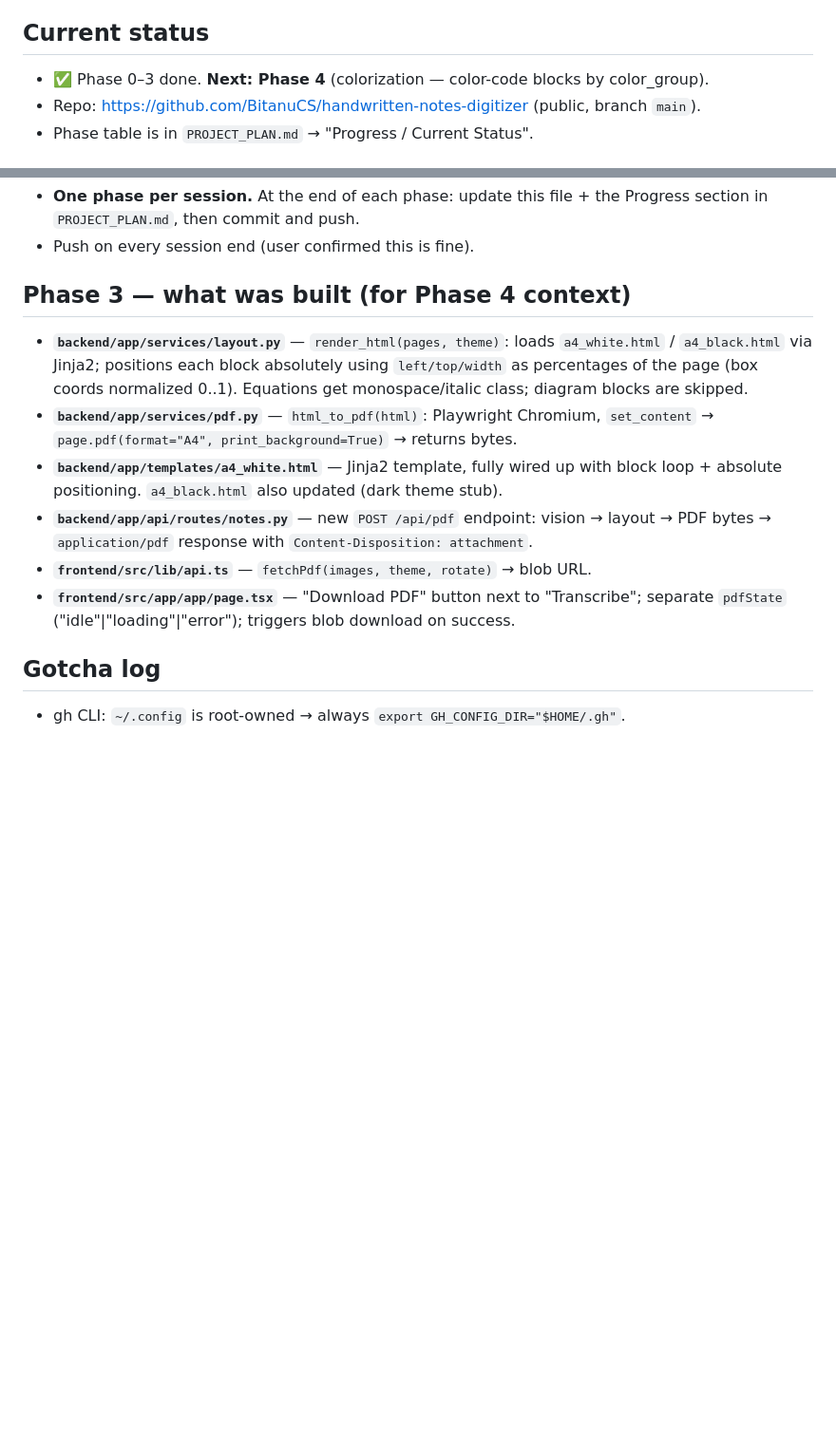
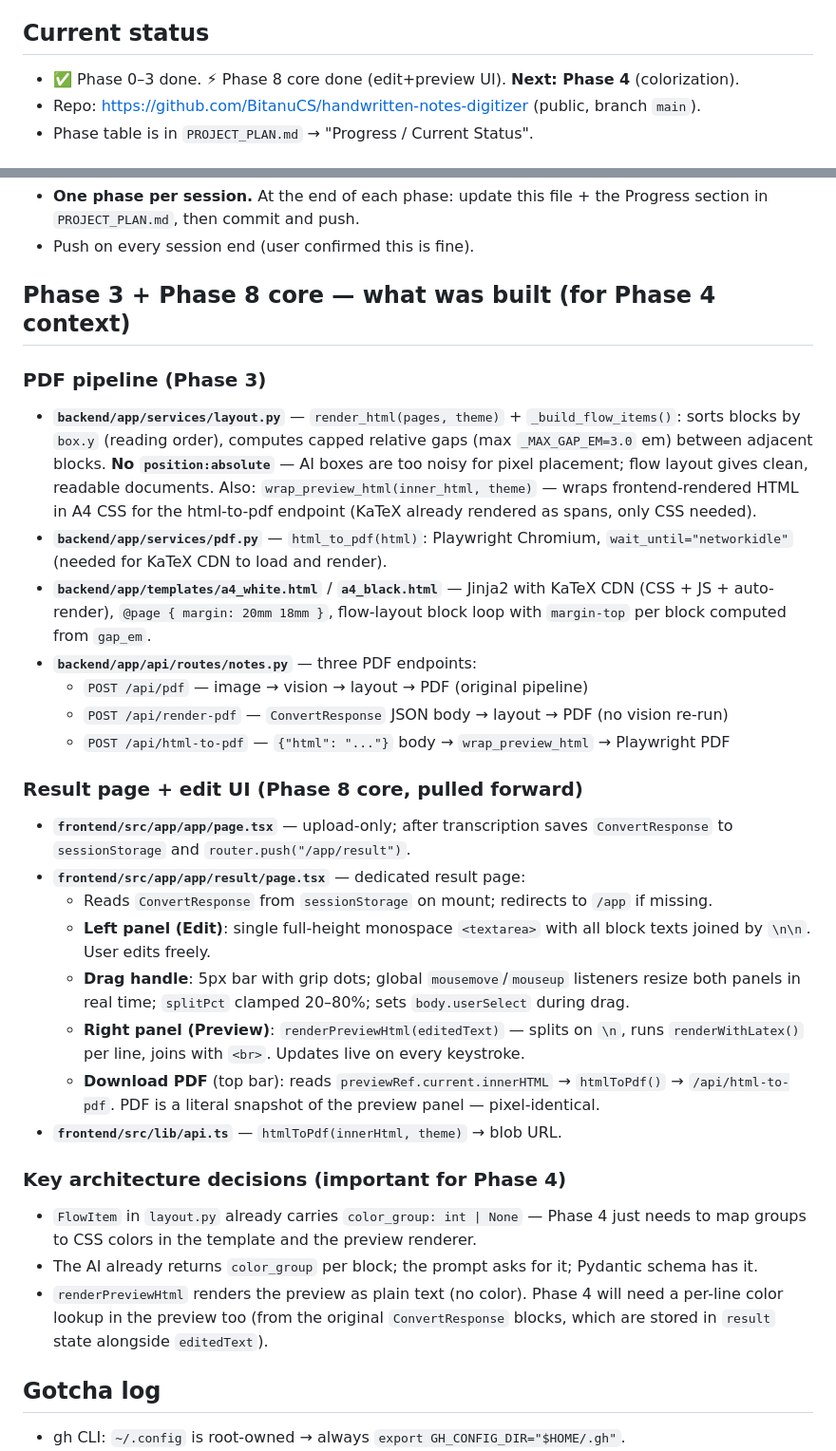
Before and after one commit to BitanuCS/handwritten-notes-digitizer, a Markdown page: .claude/CLAUDE.md, 2 parts joined by grey strips. Shown at 95% size. Drawn GitHub-style; blank space fills up the shorter version.

Commit message:
docs: end-of-session update — Phase 3 + Phase 8 core complete
PROJECT_PLAN.md: updated progress table, added detailed "what was built"
section covering the full Phase 3 session (flow layout, KaTeX PDF fix,
three PDF endpoints, result page with resizable split panel, PDF=preview).
Phase 8 marked as core-done, color tweaking still pending.

CLAUDE.md: updated current status and Phase 3 section to reflect the
actual implementation (flow layout rationale, all three /api/*-pdf
endpoints, result page architecture, drag handle, renderPreviewHtml).
Added Phase 4 context note: FlowItem already has color_group, AI already
returns it, preview renderer needs per-line color lookup for Phase 4.

Co-Authored-By: Claude Sonnet 4.6 <noreply@anthropic.com>

```diff
--- a/.claude/CLAUDE.md
+++ b/.claude/CLAUDE.md
@@ -20,7 +20,7 @@ color-code related points. NO restructuring into bullets/hierarchy.
 - **PDF** — A4 HTML/CSS rendered by Playwright. KaTeX for equations. Mermaid (later).
 
 ## Current status
-- ✅ Phase 0–3 done. **Next: Phase 4** (colorization — color-code blocks by color_group).
+- ✅ Phase 0–3 done. ⚡ Phase 8 core done (edit+preview UI). **Next: Phase 4** (colorization).
 - Repo: https://github.com/BitanuCS/handwritten-notes-digitizer (public, branch `main`).
 - Phase table is in `PROJECT_PLAN.md` → "Progress / Current Status".
 
@@ -74,20 +74,47 @@ Paths contain a space — always quote them. Homebrew tools at `/opt/homebrew/bi
   section in `PROJECT_PLAN.md`, then commit and push.
 - Push on every session end (user confirmed this is fine).
 
-## Phase 3 — what was built (for Phase 4 context)
-- **`backend/app/services/layout.py`** — `render_html(pages, theme)`: loads
-  `a4_white.html` / `a4_black.html` via Jinja2; positions each block absolutely
-  using `left/top/width` as percentages of the page (box coords normalized 0..1).
-  Equations get monospace/italic class; diagram blocks are skipped.
+## Phase 3 + Phase 8 core — what was built (for Phase 4 context)
+
+### PDF pipeline (Phase 3)
+- **`backend/app/services/layout.py`** — `render_html(pages, theme)` + `_build_flow_items()`:
+  sorts blocks by `box.y` (reading order), computes capped relative gaps (max `_MAX_GAP_EM=3.0`
+  em) between adjacent blocks. **No `position:absolute`** — AI boxes are too noisy for pixel
+  placement; flow layout gives clean, readable documents.
+  Also: `wrap_preview_html(inner_html, theme)` — wraps frontend-rendered HTML in A4 CSS for
+  the html-to-pdf endpoint (KaTeX already rendered as spans, only CSS needed).
 - **`backend/app/services/pdf.py`** — `html_to_pdf(html)`: Playwright Chromium,
-  `set_content` → `page.pdf(format="A4", print_background=True)` → returns bytes.
-- **`backend/app/templates/a4_white.html`** — Jinja2 template, fully wired up with
-  block loop + absolute positioning.  `a4_black.html` also updated (dark theme stub).
-- **`backend/app/api/routes/notes.py`** — new `POST /api/pdf` endpoint: vision →
-  layout → PDF bytes → `application/pdf` response with `Content-Disposition: attachment`.
-- **`frontend/src/lib/api.ts`** — `fetchPdf(images, theme, rotate)` → blob URL.
-- **`frontend/src/app/app/page.tsx`** — "Download PDF" button next to "Transcribe";
-  separate `pdfState` ("idle"|"loading"|"error"); triggers blob download on success.
+  `wait_until="networkidle"` (needed for KaTeX CDN to load and render).
+- **`backend/app/templates/a4_white.html`** / **`a4_black.html`** — Jinja2 with KaTeX CDN
+  (CSS + JS + auto-render), `@page { margin: 20mm 18mm }`, flow-layout block loop with
+  `margin-top` per block computed from `gap_em`.
+- **`backend/app/api/routes/notes.py`** — three PDF endpoints:
+  - `POST /api/pdf` — image → vision → layout → PDF (original pipeline)
+  - `POST /api/render-pdf` — `ConvertResponse` JSON body → layout → PDF (no vision re-run)
+  - `POST /api/html-to-pdf` — `{"html": "..."}` body → `wrap_preview_html` → Playwright PDF
+
+### Result page + edit UI (Phase 8 core, pulled forward)
+- **`frontend/src/app/app/page.tsx`** — upload-only; after transcription saves `ConvertResponse`
+  to `sessionStorage` and `router.push("/app/result")`.
+- **`frontend/src/app/app/result/page.tsx`** — dedicated result page:
+  - Reads `ConvertResponse` from `sessionStorage` on mount; redirects to `/app` if missing.
+  - **Left panel (Edit)**: single full-height monospace `<textarea>` with all block texts joined
+    by `\n\n`. User edits freely.
+  - **Drag handle**: 5px bar with grip dots; global `mousemove`/`mouseup` listeners resize both
+    panels in real time; `splitPct` clamped 20–80%; sets `body.userSelect` during drag.
+  - **Right panel (Preview)**: `renderPreviewHtml(editedText)` — splits on `\n`, runs
+    `renderWithLatex()` per line, joins with `<br>`. Updates live on every keystroke.
+  - **Download PDF** (top bar): reads `previewRef.current.innerHTML` → `htmlToPdf()` →
+    `/api/html-to-pdf`. PDF is a literal snapshot of the preview panel — pixel-identical.
+- **`frontend/src/lib/api.ts`** — `htmlToPdf(innerHtml, theme)` → blob URL.
+
+### Key architecture decisions (important for Phase 4)
+- `FlowItem` in `layout.py` already carries `color_group: int | None` — Phase 4 just needs
+  to map groups to CSS colors in the template and the preview renderer.
+- The AI already returns `color_group` per block; the prompt asks for it; Pydantic schema has it.
+- `renderPreviewHtml` renders the preview as plain text (no color). Phase 4 will need a
+  per-line color lookup in the preview too (from the original `ConvertResponse` blocks, which
+  are stored in `result` state alongside `editedText`).
 
 ## Gotcha log
 - gh CLI: `~/.config` is root-owned → always `export GH_CONFIG_DIR="$HOME/.gh"`.
```
Also changed, not shown: PROJECT_PLAN.md (+21 -4 lines).
